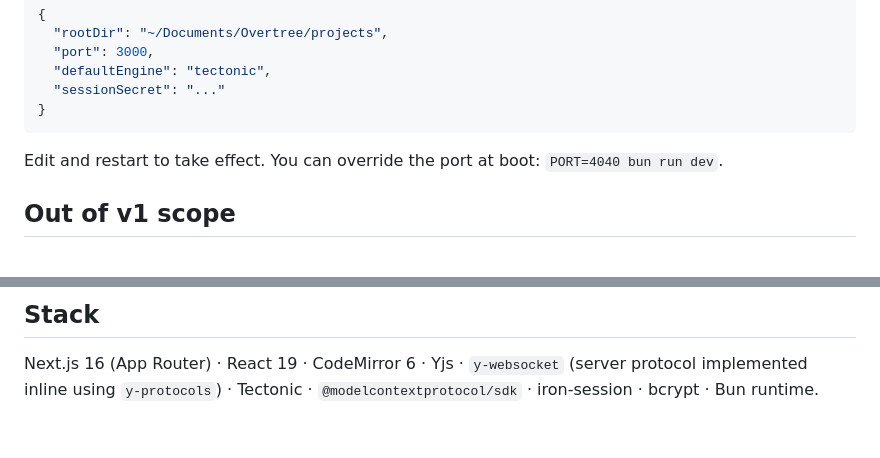
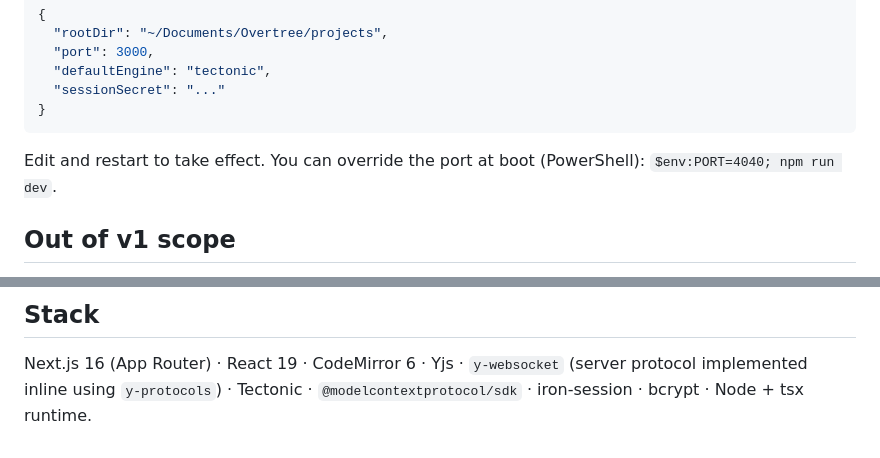
Before and after one commit to jenaro1804/overtree, a Markdown page: README.md, 2 parts joined by grey strips. GitHub-like rendering.

````diff
--- a/README.md
+++ b/README.md
@@ -102,8 +194,8 @@ bun run doctor   # checks tectonic, settings, LAN IPs
 }
 ```
 
-Edit and restart to take effect. You can override the port at boot:
-`PORT=4040 bun run dev`.
+Edit and restart to take effect. You can override the port at boot (PowerShell):
+`$env:PORT=4040; npm run dev`.
 
 ## Out of v1 scope
 
@@ -118,4 +210,4 @@ Edit and restart to take effect. You can override the port at boot:
 
 Next.js 16 (App Router) · React 19 · CodeMirror 6 · Yjs · `y-websocket`
 (server protocol implemented inline using `y-protocols`) · Tectonic ·
-`@modelcontextprotocol/sdk` · iron-session · bcrypt · Bun runtime.
+`@modelcontextprotocol/sdk` · iron-session · bcrypt · Node + tsx runtime.
````
Also changed, not shown: other parts of README.md (+120 -28 lines).
